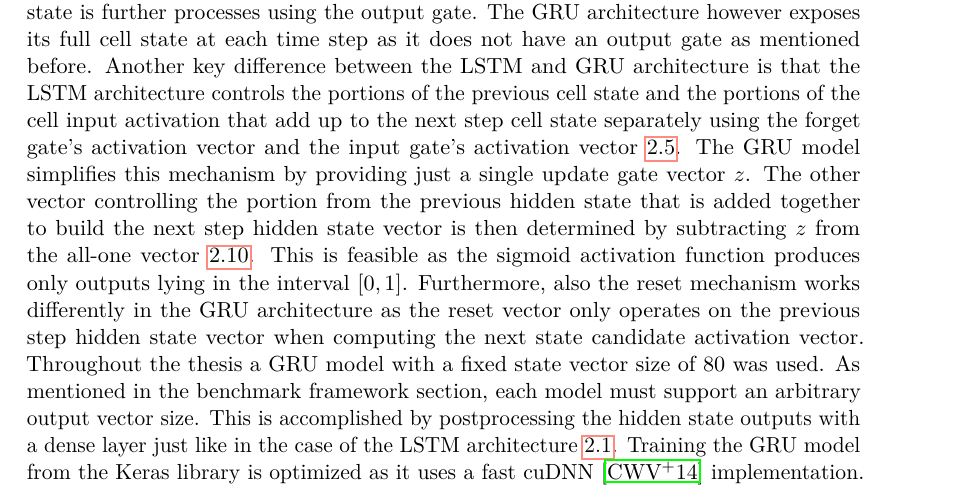
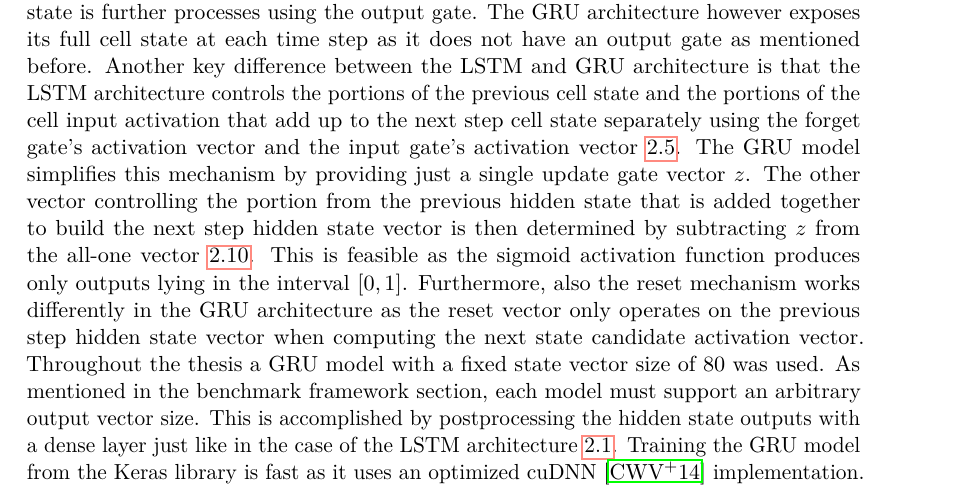
Before and after one commit to Oidlichtnwoada/NeuralNetworkArena, a LaTeX thesis (thesis/thesis.tex): part of page 19 of 43, cut so that both start at the same text. Compiled offline with pdfLaTeX.

Commit message:
improved writing

```diff
--- a/thesis/thesis.tex
+++ b/thesis/thesis.tex
@@ -363,7 +363,7 @@
     Furthermore, also the reset mechanism works differently in the GRU architecture as the reset vector only operates on the previous step hidden state vector when computing the next state candidate activation vector.
     Throughout the thesis a GRU model with a fixed state vector size of $80$ was used. As mentioned in the benchmark framework section, each model must support an arbitrary output vector size.
     This is accomplished by postprocessing the hidden state outputs with a dense layer just like in the case of the LSTM architecture \ref{lstm}.
-    Training the GRU model from the Keras library is optimized as it uses a fast cuDNN \cite{cuDNN} implementation.
+    Training the GRU model from the Keras library is fast as it uses an optimized cuDNN \cite{cuDNN} implementation.
 
     \section{CT-RNN}
 
```
Also changed, not shown: thesis/master_thesis_proposal.pdf, thesis/thesis.pdf, thesis/thesis.tex (2 more changed lines).
